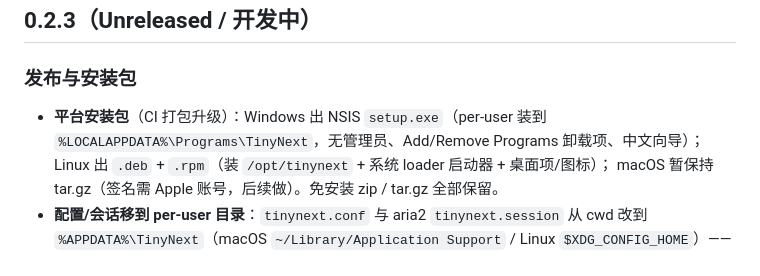
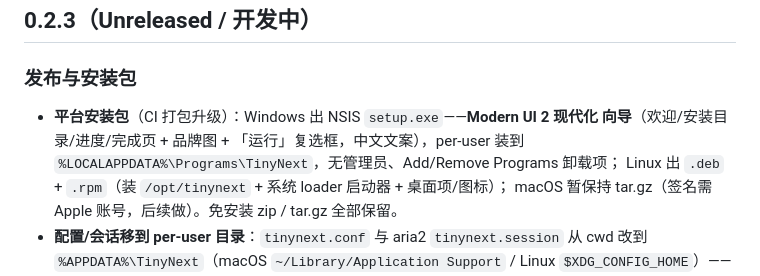
Before and after one commit to FarnaHerry/tinynext, a Markdown page: CHANGELOG.md, the part around the change. Drawn GitHub-style.

Commit message:
docs: changelog 0.2.3 补 Windows 安装器 Modern UI 2

```diff
--- a/CHANGELOG.md
+++ b/CHANGELOG.md
@@ -3,8 +3,9 @@
 ## 0.2.3（Unreleased / 开发中）
 
 ### 发布与安装包
-- **平台安装包**（CI 打包升级）：Windows 出 NSIS `setup.exe`（per-user 装到
-  `%LOCALAPPDATA%\Programs\TinyNext`，无管理员、Add/Remove Programs 卸载项、中文向导）；
+- **平台安装包**（CI 打包升级）：Windows 出 NSIS `setup.exe`——**Modern UI 2 现代化
+  向导**（欢迎/安装目录/进度/完成页 + 品牌图 + 「运行」复选框，中文文案），per-user 装到
+  `%LOCALAPPDATA%\Programs\TinyNext`，无管理员、Add/Remove Programs 卸载项；
   Linux 出 `.deb` + `.rpm`（装 `/opt/tinynext` + 系统 loader 启动器 + 桌面项/图标）；
   macOS 暂保持 tar.gz（签名需 Apple 账号，后续做）。免安装 zip / tar.gz 全部保留。
 - **配置/会话移到 per-user 目录**：`tinynext.conf` 与 aria2 `tinynext.session` 从 cwd
```
